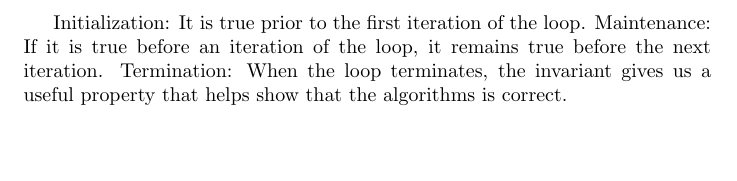
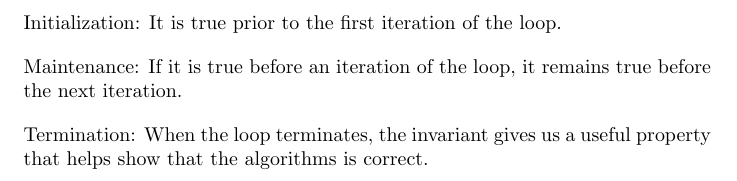
Before and after one commit to Ziyang-Jin/Introduction-to-Algorithms, a LaTeX document (Chapter2/2.1-Insertion-sort/loop invariant.tex): part of the page, cut so that both start at the same text, the shorter picture padded with empty space. Compiled offline with pdfLaTeX.

Commit message:
Update loop invariant.tex

```diff
--- a/Chapter2/2.1-Insertion-sort/loop invariant.tex
+++ b/Chapter2/2.1-Insertion-sort/loop invariant.tex
@@ -2,12 +2,14 @@
 \title{Loop Invariant}
 \author{Ziyang Jin}
 \date{May 2016}
+\setlength{\parindent}{0em}
+\setlength{\parskip}{1em}
 
 \begin{document}
 Initialization:
-  It is true prior to the first iteration of the loop.
+  It is true prior to the first iteration of the loop.\par
 Maintenance:
-  If it is true before an iteration of the loop, it remains true before the next iteration.
+  If it is true before an iteration of the loop, it remains true before the next iteration.\par
 Termination:
   When the loop terminates, the invariant gives us a useful property that helps show that the algorithms is correct.
 \end{document}
```
